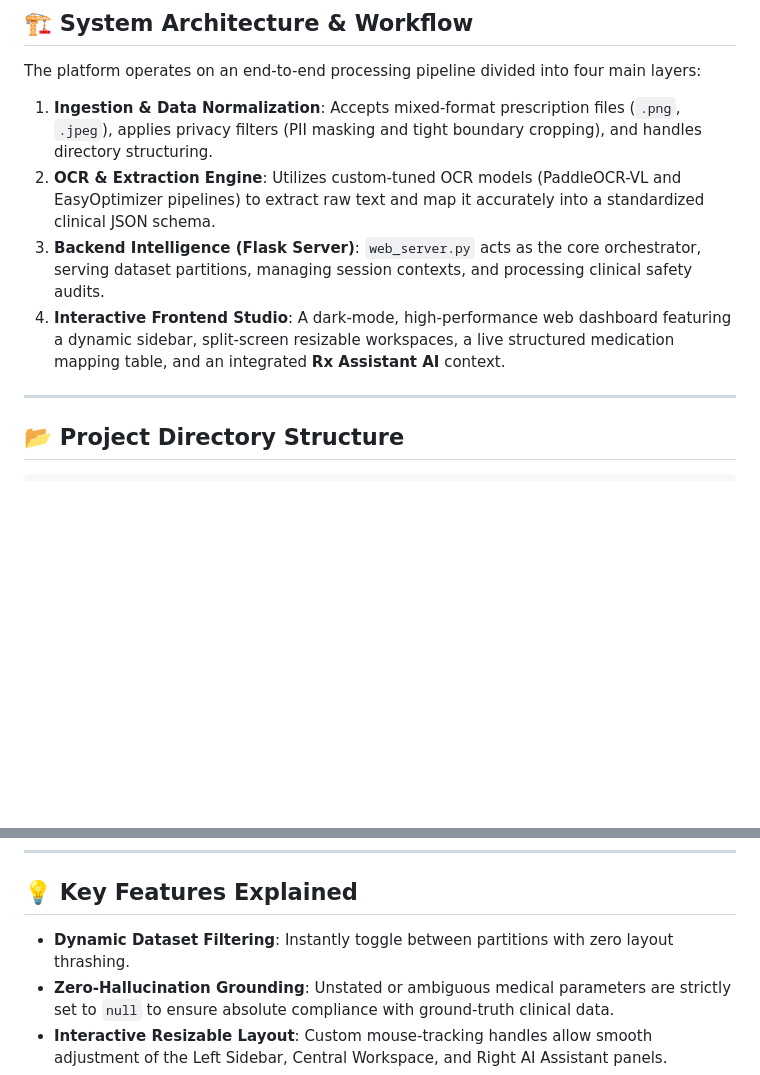
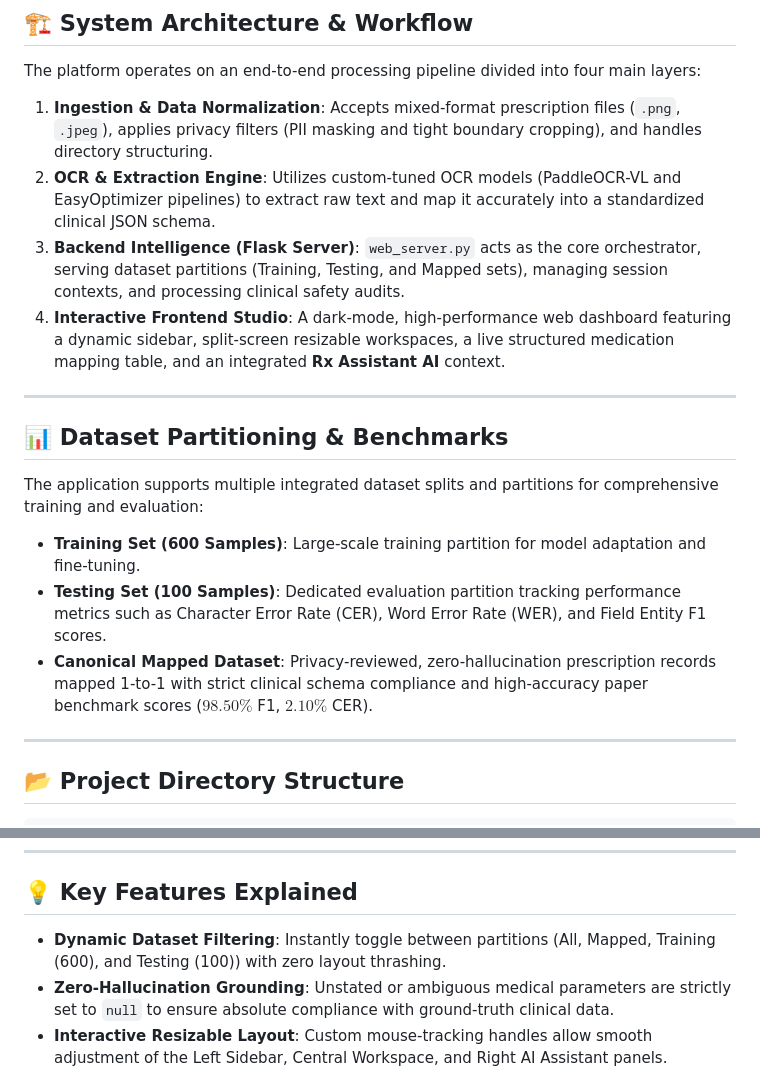
Before and after one commit to AnoopNadagouda/RxVLM-Studio-Medical-OCR, a Markdown page: README.md, 2 parts joined by grey strips. GitHub-like rendering; blank space fills up the shorter version.

Commit message:
Update RxVLM Studio: Full training, testing, and mapped dataset architecture documentation, UI splitters, and Excel manifest

```diff
--- a/README.md
+++ b/README.md
@@ -9,8 +9,17 @@ RxVLM Studio is an advanced, full-stack medical document intelligence and clinic
 The platform operates on an end-to-end processing pipeline divided into four main layers:
 1. **Ingestion & Data Normalization**: Accepts mixed-format prescription files (`.png`, `.jpeg`), applies privacy filters (PII masking and tight boundary cropping), and handles directory structuring.
 2. **OCR & Extraction Engine**: Utilizes custom-tuned OCR models (PaddleOCR-VL and EasyOptimizer pipelines) to extract raw text and map it accurately into a standardized clinical JSON schema.
-3. **Backend Intelligence (Flask Server)**: `web_server.py` acts as the core orchestrator, serving dataset partitions, managing session contexts, and processing clinical safety audits.
+3. **Backend Intelligence (Flask Server)**: `web_server.py` acts as the core orchestrator, serving dataset partitions (Training, Testing, and Mapped sets), managing session contexts, and processing clinical safety audits.
 4. **Interactive Frontend Studio**: A dark-mode, high-performance web dashboard featuring a dynamic sidebar, split-screen resizable workspaces, a live structured medication mapping table, and an integrated **Rx Assistant AI** context.
+
+---
+
+## 📊 Dataset Partitioning & Benchmarks
+
+The application supports multiple integrated dataset splits and partitions for comprehensive training and evaluation:
+* **Training Set (600 Samples)**: Large-scale training partition for model adaptation and fine-tuning.
+* **Testing Set (100 Samples)**: Dedicated evaluation partition tracking performance metrics such as Character Error Rate (CER), Word Error Rate (WER), and Field Entity F1 scores.
+* **Canonical Mapped Dataset**: Privacy-reviewed, zero-hallucination prescription records mapped 1-to-1 with strict clinical schema compliance and high-accuracy paper benchmark scores ($98.50\%$ F1, $2.10\%$ CER).
 
 ---
 
@@ -98,7 +107,7 @@ Every prescription image maps strictly 1-to-1 to a corresponding JSON file. The
 
 ## 💡 Key Features Explained
 
-- **Dynamic Dataset Filtering**: Instantly toggle between partitions with zero layout thrashing.
+- **Dynamic Dataset Filtering**: Instantly toggle between partitions (All, Mapped, Training (600), and Testing (100)) with zero layout thrashing.
 - **Zero-Hallucination Grounding**: Unstated or ambiguous medical parameters are strictly set to `null` to ensure absolute compliance with ground-truth clinical data.
 - **Interactive Resizable Layout**: Custom mouse-tracking handles allow smooth adjustment of the Left Sidebar, Central Workspace, and Right AI Assistant panels.
 - **Rx Assistant AI**: Context-aware clinical assistant capable of breaking down drug schedules, interaction warnings, and safety audits on-the-fly.
```
